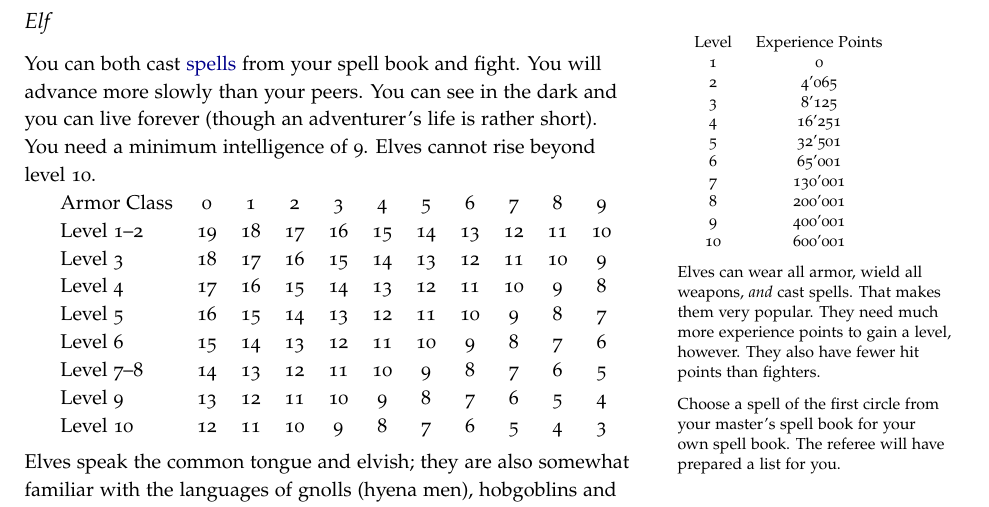
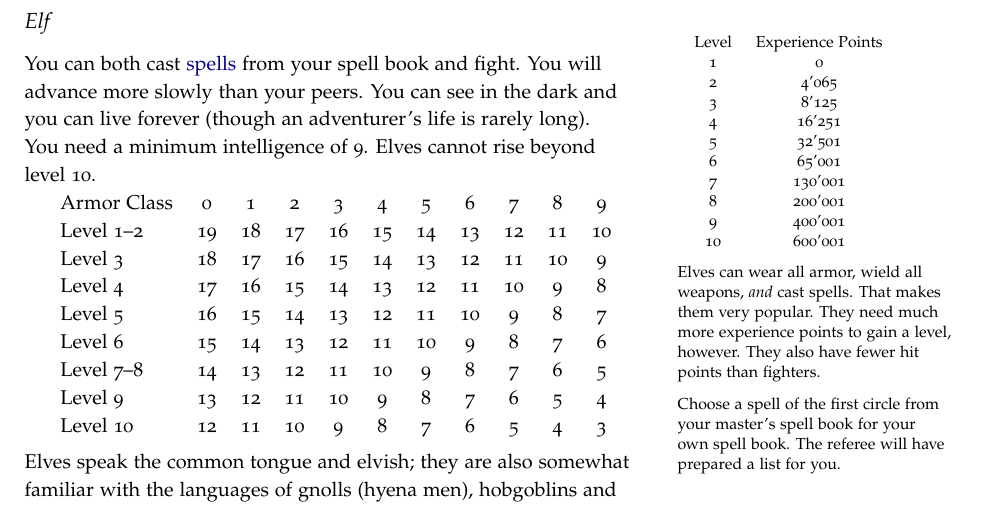
Before and after one commit to kensanata/halberdsnhelmets, a LaTeX book (Halberds-and-Helmets.ltx): part of page 5 of 20, cut so that both start at the same text. Compiled offline with pdfLaTeX.

Commit message:
Proposed wording change (Elves)
A less absolute statement.

```diff
--- a/Halberds-and-Helmets.ltx
+++ b/Halberds-and-Helmets.ltx
@@ -473,7 +473,7 @@ master's spell book for your own spell book. The referee will have
 prepared a list for you.} You can both cast
 \hyperref[sec:spells]{spells} from your spell book and fight. You will
 advance more slowly than your peers. You can see in the dark and you
-can live forever (though an adventurer's life is rather short). You
+can live forever (though an adventurer's life is rarely long). You
 need a minimum intelligence of 9. Elves cannot rise beyond level 10.
 
 \smallskip
```
